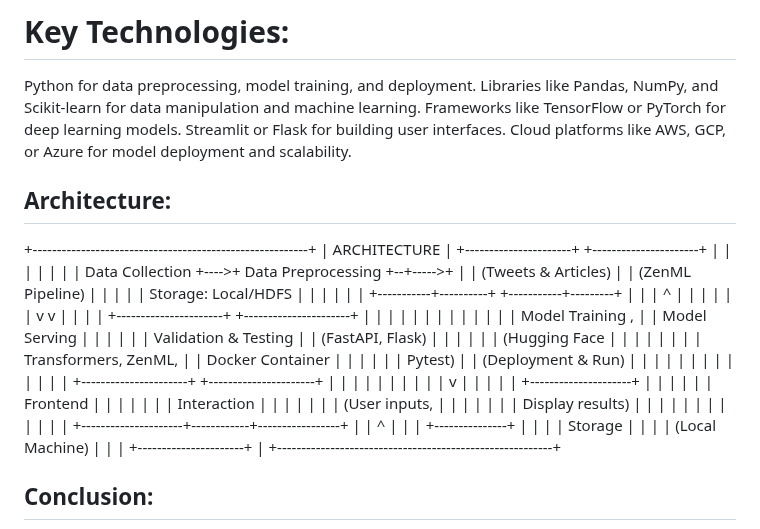
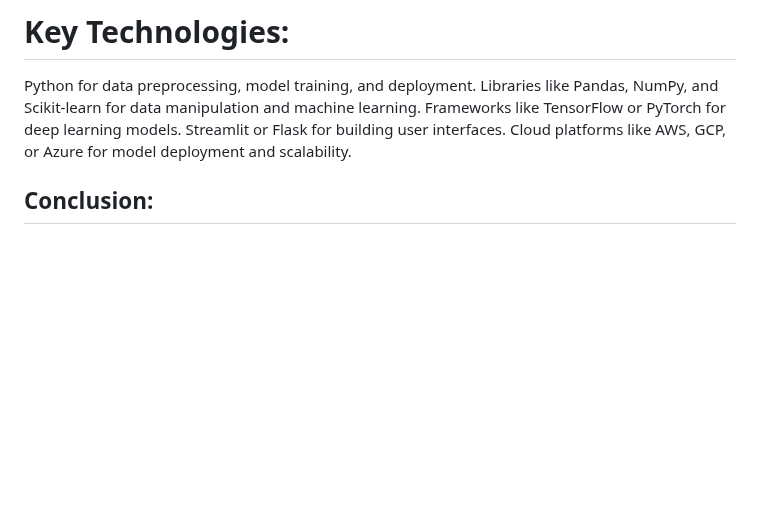
Before and after one commit to adnanehar/My_Movie_Recommender, a Markdown page: README.md, the part around one of its changes. GitHub-like rendering; blank space fills up the shorter version.

```diff
--- a/README.md
+++ b/README.md
@@ -102,43 +129,6 @@ Frameworks like TensorFlow or PyTorch for deep learning models.
 Streamlit or Flask for building user interfaces.
 Cloud platforms like AWS, GCP, or Azure for model deployment and scalability.
 
-## Architecture:
-
-+---------------------------------------------------------+
-| ARCHITECTURE |
-+----------------------+ +----------------------+ |
-| | | | |
-| Data Collection +---->+ Data Preprocessing +--+----->+ |
-| (Tweets & Articles) | | (ZenML Pipeline) | | | |
-| Storage: Local/HDFS | | | | | |
-+-----------+----------+ +-----------+---------+ | | |
-^ | | | | |
-| v v | | |
-| +----------------------+ +----------------------+ | | |
-| | | | | | | |
-| | Model Training , | | Model Serving | | | |
-| | Validation & Testing | | (FastAPI, Flask) | | | |
-| | (Hugging Face | | | | | |
-| | Transformers, ZenML, | | Docker Container | | | |
-| | Pytest) | | (Deployment & Run) | | | |
-| | | | | | | |
-| +----------------------+ +----------------------+ | | |
-| | | | | |
-| v | | | |
-| +---------------------+ | | | |
-| | Frontend | | | | |
-| | Interaction | | | | |
-| | (User inputs, | | | | |
-| | Display results) | | | | |
-| | | | | | |
-+---------------------+------------+-----------------+ | |
-^ |
-| |
-+---------------+ | |
-| | Storage | |
-| | (Local Machine) | |
-| +----------------------+ |
-+---------------------------------------------------------+
 
 ## Conclusion:
 
```
Also changed, not shown: other parts of README.md (+28 -1 lines).
